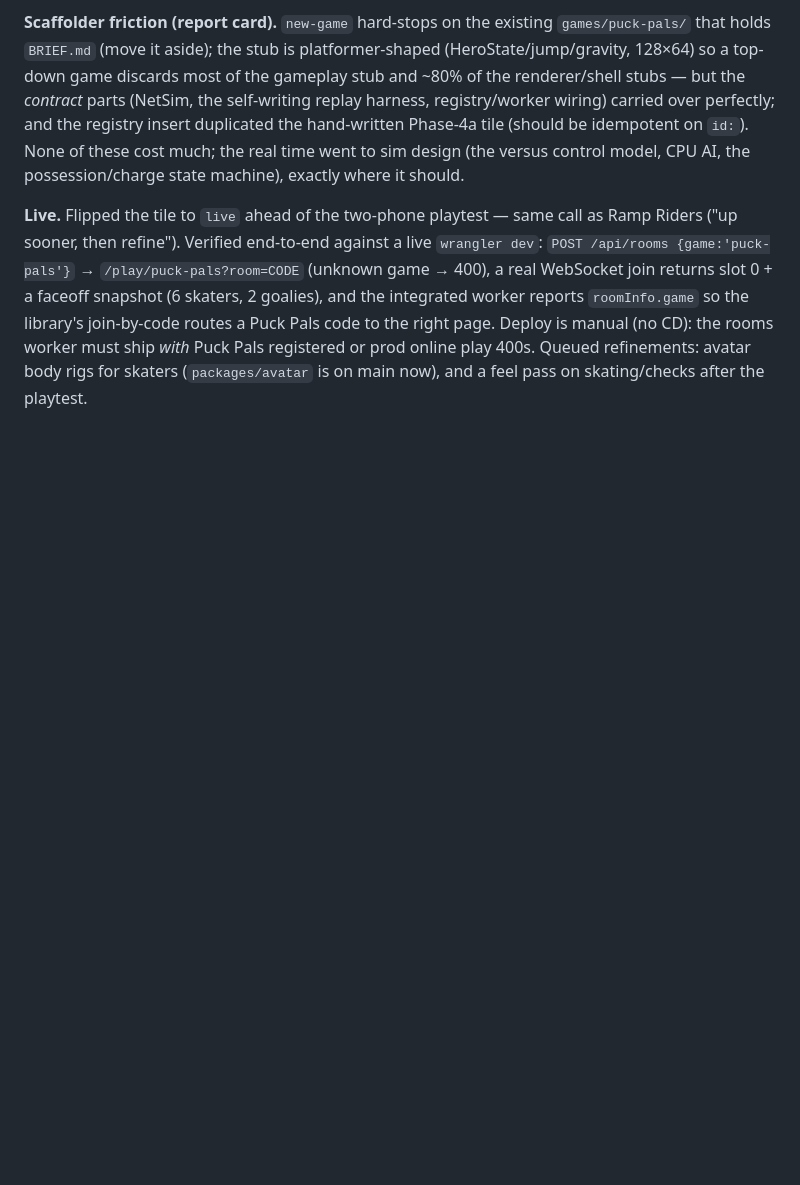
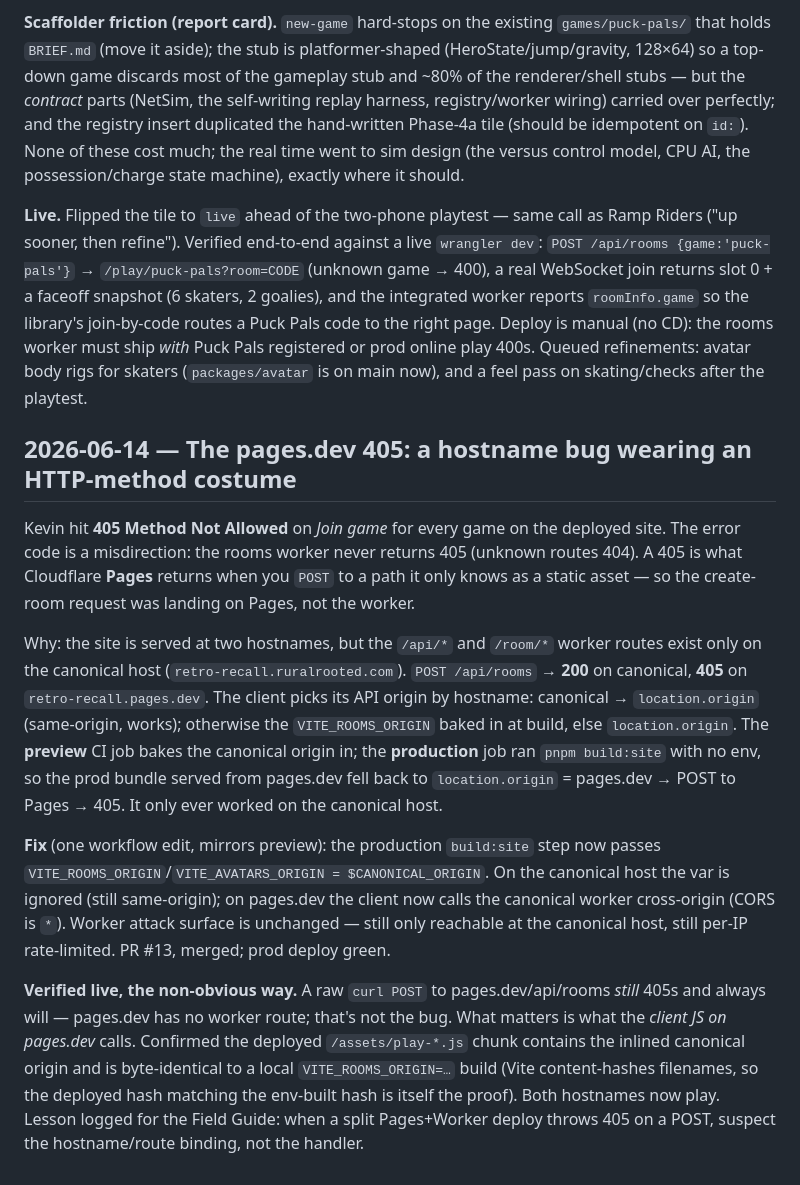
Before and after one commit to ai-product-lab/retro-recall, a Markdown page: docs/devlog.md, the part around the change. Drawn GitHub-style; blank space fills up the shorter version.

Commit message:
docs: log the pages.dev 405 join fix (devlog)
Records the 2026-06-14 fix: production site build now bakes the canonical
Worker origin (VITE_ROOMS_ORIGIN/VITE_AVATARS_ORIGIN) so create/join/play
work from retro-recall.pages.dev as well as the canonical host. Raw material
for the Field Guide — a split Pages+Worker deploy returning 405 on a POST is
a hostname/route-binding symptom, not a handler bug.

Co-Authored-By: Claude Opus 4.8 (1M context) <noreply@anthropic.com>

```diff
--- a/docs/devlog.md
+++ b/docs/devlog.md
@@ -640,3 +640,38 @@ manual (no CD): the rooms worker must ship *with* Puck Pals registered or prod
 online play 400s. Queued refinements: avatar body rigs for skaters
 (`packages/avatar` is on main now), and a feel pass on skating/checks after the
 playtest.
+
+## 2026-06-14 — The pages.dev 405: a hostname bug wearing an HTTP-method costume
+
+Kevin hit **405 Method Not Allowed** on *Join game* for every game on the
+deployed site. The error code is a misdirection: the rooms worker never returns
+405 (unknown routes 404). A 405 is what Cloudflare **Pages** returns when you
+`POST` to a path it only knows as a static asset — so the create-room request
+was landing on Pages, not the worker.
+
+Why: the site is served at two hostnames, but the `/api/*` and `/room/*` worker
+routes exist only on the canonical host (`retro-recall.ruralrooted.com`).
+`POST /api/rooms` → **200** on canonical, **405** on `retro-recall.pages.dev`.
+The client picks its API origin by hostname: canonical → `location.origin`
+(same-origin, works); otherwise the `VITE_ROOMS_ORIGIN` baked in at build, else
+`location.origin`. The **preview** CI job bakes the canonical origin in; the
+**production** job ran `pnpm build:site` with no env, so the prod bundle served
+from pages.dev fell back to `location.origin` = pages.dev → POST to Pages → 405.
+It only ever worked on the canonical host.
+
+**Fix** (one workflow edit, mirrors preview): the production `build:site` step
+now passes `VITE_ROOMS_ORIGIN`/`VITE_AVATARS_ORIGIN = $CANONICAL_ORIGIN`. On the
+canonical host the var is ignored (still same-origin); on pages.dev the client
+now calls the canonical worker cross-origin (CORS is `*`). Worker attack surface
+is unchanged — still only reachable at the canonical host, still per-IP
+rate-limited. PR #13, merged; prod deploy green.
+
+**Verified live, the non-obvious way.** A raw `curl POST` to pages.dev/api/rooms
+*still* 405s and always will — pages.dev has no worker route; that's not the bug.
+What matters is what the *client JS on pages.dev* calls. Confirmed the deployed
+`/assets/play-*.js` chunk contains the inlined canonical origin and is
+byte-identical to a local `VITE_ROOMS_ORIGIN=…` build (Vite content-hashes
+filenames, so the deployed hash matching the env-built hash is itself the proof).
+Both hostnames now play. Lesson logged for the Field Guide: when a split
+Pages+Worker deploy throws 405 on a POST, suspect the hostname/route binding,
+not the handler.
```
